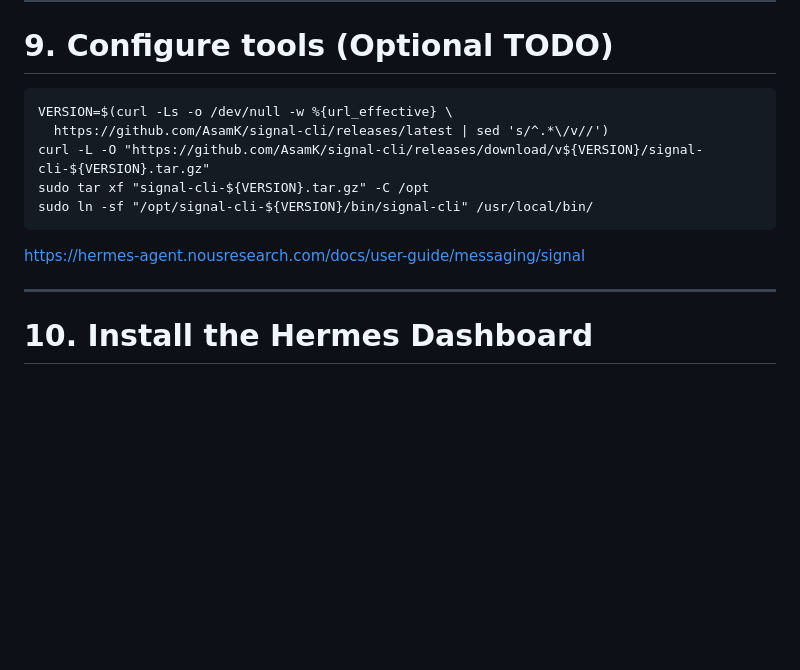
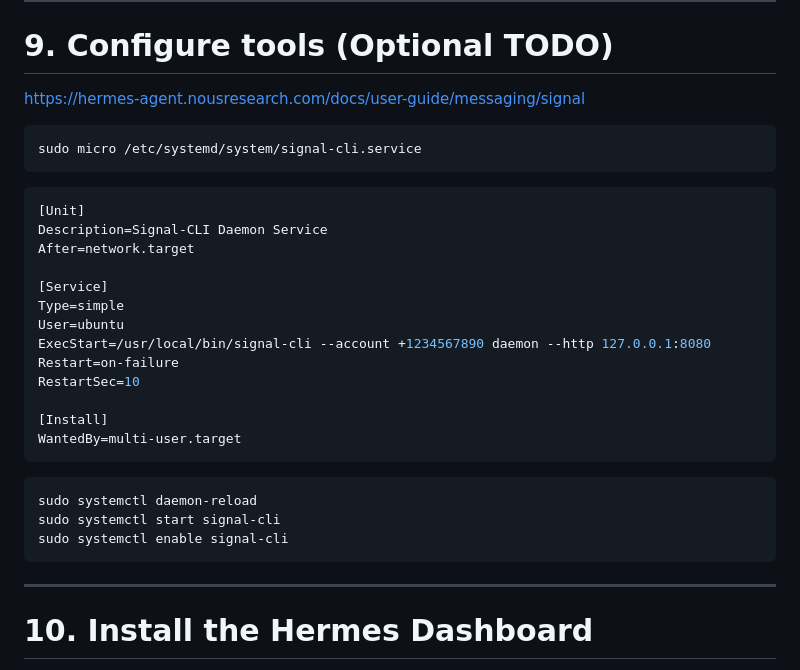
Before and after one commit to fabienfrfr/off-topic, a Markdown page: CERTIF/VPS/ovh_hermes_architect.md, the part around the change. Rendered like a GitHub page; blank space fills up the shorter version.

Commit message:
sudo micro /etc/systemd/system/signal-cli.service

````diff
--- a/CERTIF/VPS/ovh_hermes_architect.md
+++ b/CERTIF/VPS/ovh_hermes_architect.md
@@ -297,15 +297,36 @@ Choose:
 
 # 9. Configure tools (Optional TODO)
 
-```
-VERSION=$(curl -Ls -o /dev/null -w %{url_effective} \
-  https://github.com/AsamK/signal-cli/releases/latest | sed 's/^.*\/v//')
-curl -L -O "https://github.com/AsamK/signal-cli/releases/download/v${VERSION}/signal-cli-${VERSION}.tar.gz"
-sudo tar xf "signal-cli-${VERSION}.tar.gz" -C /opt
-sudo ln -sf "/opt/signal-cli-${VERSION}/bin/signal-cli" /usr/local/bin/
+
+https://hermes-agent.nousresearch.com/docs/user-guide/messaging/signal
+
+
+```bash
+sudo micro /etc/systemd/system/signal-cli.service
 ```
 
-https://hermes-agent.nousresearch.com/docs/user-guide/messaging/signal
+```ini
+[Unit]
+Description=Signal-CLI Daemon Service
+After=network.target
+
+[Service]
+Type=simple
+User=ubuntu
+ExecStart=/usr/local/bin/signal-cli --account +1234567890 daemon --http 127.0.0.1:8080
+Restart=on-failure
+RestartSec=10
+
+[Install]
+WantedBy=multi-user.target
+```
+
+```bash
+sudo systemctl daemon-reload
+sudo systemctl start signal-cli
+sudo systemctl enable signal-cli
+```
+
 
 ---
 
````
